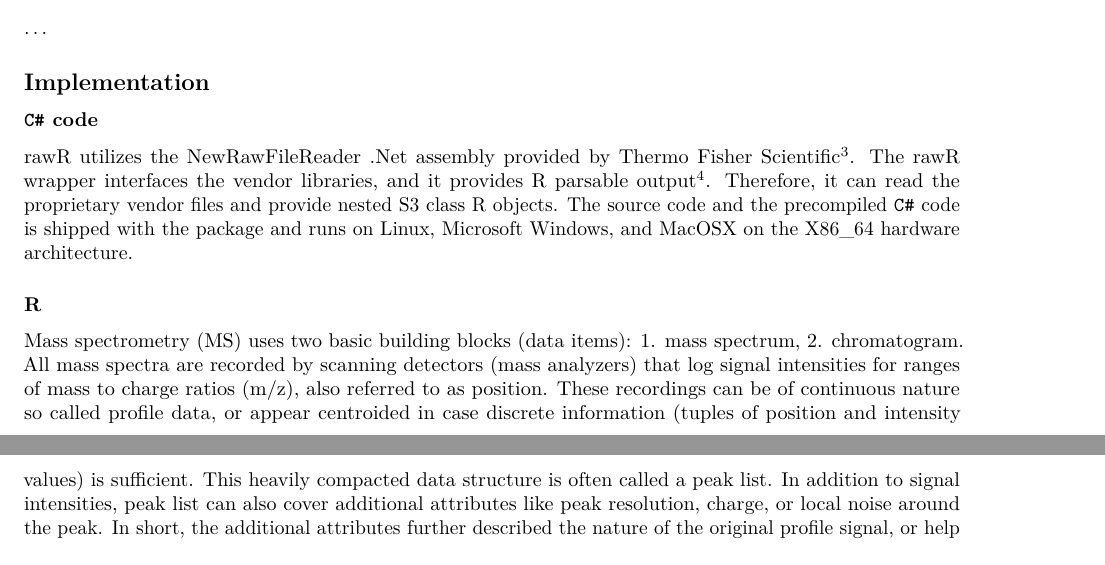
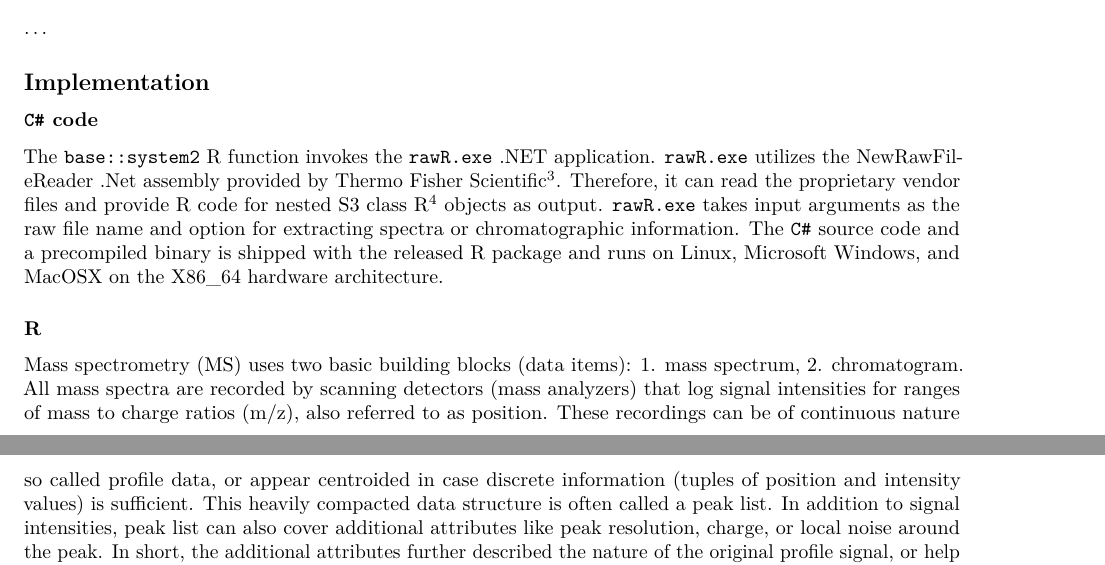
Before and after one commit to fgcz/rawrr, an R Markdown document (vignettes/JPR_TechnicalNote.Rmd): two parts of pages 1 and 2 of 7, joined at a grey line, cut so that both start at the same text. Rendered offline with R 4.5, knitr and Pandoc, then LaTeX, with nearby package versions; some code elsewhere in the file could not run offline.

Commit message:
added mono specs

```diff
--- a/vignettes/JPR_TechnicalNote.Rmd
+++ b/vignettes/JPR_TechnicalNote.Rmd
@@ -59,12 +59,10 @@ computational mass spectrometry, software, R package
 
 ### `C#` code
 
-rawR utilizes the NewRawFileReader .Net assembly provided by
-Thermo Fisher Scientific [@RFR]. The rawR wrapper interfaces the vendor
-libraries, and it provides R parsable output [@R].
-Therefore, it can read the proprietary vendor files and provide nested S3 class
-R objects.
-The source code and the precompiled `C#` code is shipped with the package and
+The `base::system2` R function invokes the `rawR.exe`  .NET application. `rawR.exe` utilizes the NewRawFileReader .Net assembly provided by Thermo Fisher Scientific [@RFR].
+Therefore, it can read the proprietary vendor files and provide R code for nested S3 class R [@R] objects as output.
+`rawR.exe` takes input arguments as the raw file name and option for extracting spectra or chromatographic information.
+The `C#` source code and a precompiled binary is shipped with the released R package and
 runs on Linux, Microsoft Windows, and MacOSX on the X86_64 hardware architecture.
 
 
```
Also changed, not shown: vignettes/JPR_TechnicalNote.Rmd (5 more changed lines).
